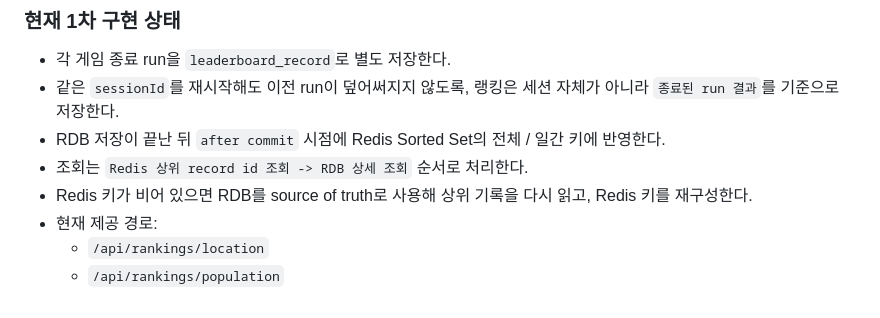
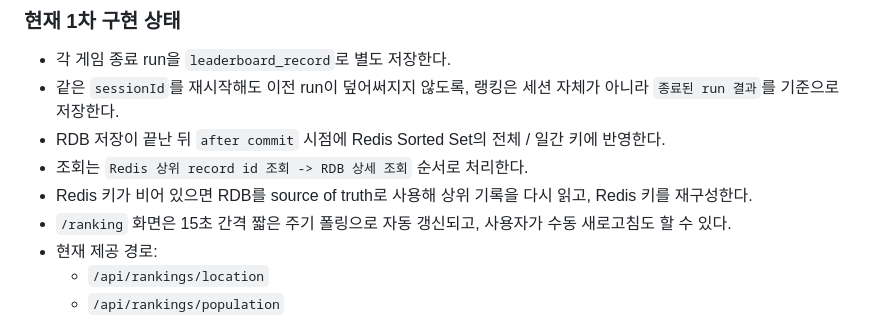
Before and after one commit to answndud/world_map_game, a Markdown page: README.md, the part around the change. Drawn GitHub-style.

```diff
--- a/README.md
+++ b/README.md
@@ -205,6 +205,7 @@
 - RDB 저장이 끝난 뒤 `after commit` 시점에 Redis Sorted Set의 전체 / 일간 키에 반영한다.
 - 조회는 `Redis 상위 record id 조회 -> RDB 상세 조회` 순서로 처리한다.
 - Redis 키가 비어 있으면 RDB를 source of truth로 사용해 상위 기록을 다시 읽고, Redis 키를 재구성한다.
+- `/ranking` 화면은 15초 간격 짧은 주기 폴링으로 자동 갱신되고, 사용자가 수동 새로고침도 할 수 있다.
 - 현재 제공 경로:
   - `/api/rankings/location`
   - `/api/rankings/population`
```
Also changed, not shown: docs/PORTFOLIO_PLAYBOOK.md (+3 -1 lines), docs/WORKLOG.md (+20 -0 lines).
